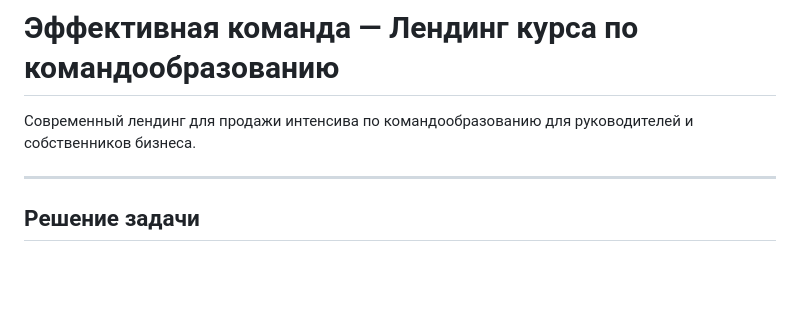
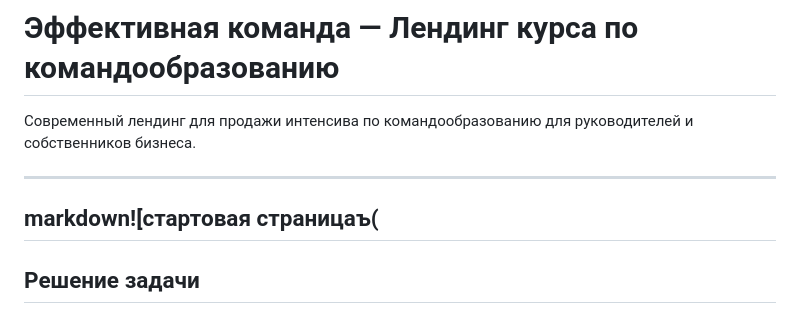
Before and after one commit to lazarevdp-gif/teamcraft-landing, a Markdown page: README.md, the part around the change. Rendered like a GitHub page; blank space fills up the shorter version.

```diff
--- a/README.md
+++ b/README.md
@@ -3,7 +3,8 @@
 Современный лендинг для продажи интенсива по командообразованию для руководителей и собственников бизнеса.
 
 ---
-
+markdown![стартовая страницаъ(
+---
 ## Решение задачи
 
 Большинство компаний теряют **20–30% маржи** из-за разрозненных отделов, микроменеджмента и отсутствия единой системы коммуникации. Руководители тратят часы на тушение пожаров вместо стратегии, сотрудники выгорают, а бизнес теряет клиентов.
```
